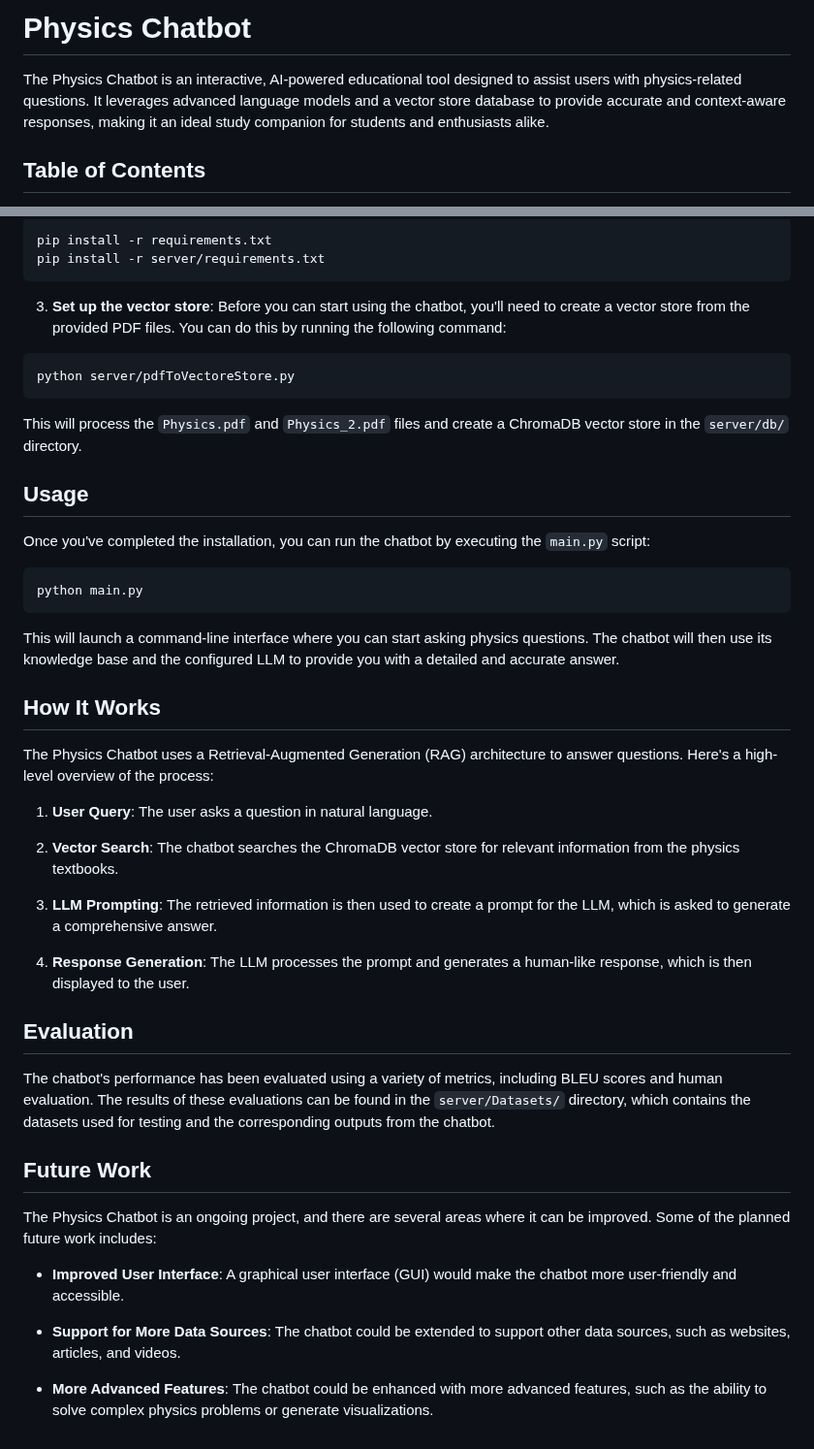
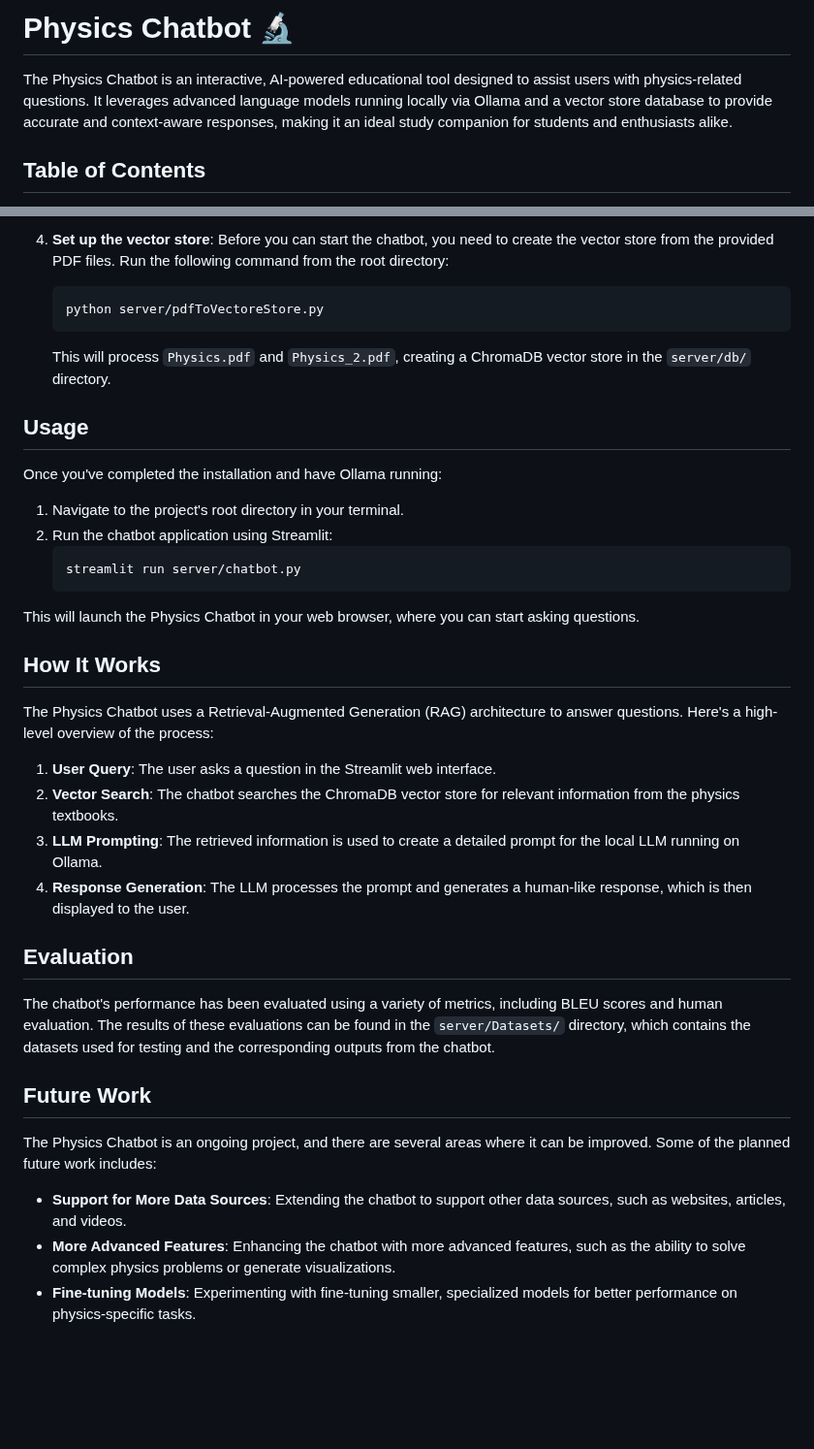
Before and after one commit to AsifShawon/physics-bot, a Markdown page: README.md, 2 parts joined by grey strips. Shown at 97% size. Drawn GitHub-style; blank space fills up the shorter version.

````diff
--- a/README.md
+++ b/README.md
@@ -1,6 +1,6 @@
-# Physics Chatbot
+# Physics Chatbot 🔬
 
-The Physics Chatbot is an interactive, AI-powered educational tool designed to assist users with physics-related questions. It leverages advanced language models and a vector store database to provide accurate and context-aware responses, making it an ideal study companion for students and enthusiasts alike.
+The Physics Chatbot is an interactive, AI-powered educational tool designed to assist users with physics-related questions. It leverages advanced language models running locally via Ollama and a vector store database to provide accurate and context-aware responses, making it an ideal study companion for students and enthusiasts alike.
 
 ## Table of Contents
 
@@ -70,43 +168,39 @@ To get started with the Physics Chatbot, you'll need to have Python 3.8 or highe
 
-```bash
-pip install -r requirements.txt
-pip install -r server/requirements.txt
-```
-
-3. **Set up the vector store**:
-  Before you can start using the chatbot, you'll need to create a vector store from the provided PDF files. You can do this by running the following command:
-```bash
-python server/pdfToVectoreStore.py
-```
-
-This will process the `Physics.pdf` and `Physics_2.pdf` files and create a ChromaDB vector store in the `server/db/` directory.
+4.  **Set up the vector store**:
+    Before you can start the chatbot, you need to create the vector store from the provided PDF files. Run the following command from the root directory:
+    ```bash
+    python server/pdfToVectoreStore.py
+    ```
+    This will process `Physics.pdf` and `Physics_2.pdf`, creating a ChromaDB vector store in the `server/db/` directory.
 
 ## Usage
-Once you've completed the installation, you can run the chatbot by executing the `main.py` script:
-```bash
-python main.py
-```
-This will launch a command-line interface where you can start asking physics questions. The chatbot will then use its knowledge base and the configured LLM to provide you with a detailed and accurate answer.
+
+Once you've completed the installation and have Ollama running:
+
+1.  Navigate to the project's root directory in your terminal.
+2.  Run the chatbot application using Streamlit:
+    ```bash
+    streamlit run server/chatbot.py
+    ```
+This will launch the Physics Chatbot in your web browser, where you can start asking questions.
 
 ## How It Works
+
 The Physics Chatbot uses a Retrieval-Augmented Generation (RAG) architecture to answer questions. Here's a high-level overview of the process:
 
-1. **User Query**: The user asks a question in natural language.
-
-2. **Vector Search**: The chatbot searches the ChromaDB vector store for relevant information from the physics textbooks.
-
-3. **LLM Prompting**: The retrieved information is then used to create a prompt for the LLM, which is asked to generate a comprehensive answer.
-
-4. **Response Generation**: The LLM processes the prompt and generates a human-like response, which is then displayed to the user.
+1.  **User Query**: The user asks a question in the Streamlit web interface.
+2.  **Vector Search**: The chatbot searches the ChromaDB vector store for relevant information from the physics textbooks.
+3.  **LLM Prompting**: The retrieved information is used to create a detailed prompt for the local LLM running on Ollama.
+4.  **Response Generation**: The LLM processes the prompt and generates a human-like response, which is then displayed to the user.
 
 ## Evaluation
+
 The chatbot's performance has been evaluated using a variety of metrics, including BLEU scores and human evaluation. The results of these evaluations can be found in the `server/Datasets/` directory, which contains the datasets used for testing and the corresponding outputs from the chatbot.
 
 ## Future Work
+
 The Physics Chatbot is an ongoing project, and there are several areas where it can be improved. Some of the planned future work includes:
 
-* **Improved User Interface**: A graphical user interface (GUI) would make the chatbot more user-friendly and accessible.
-
-* **Support for More Data Sources**: The chatbot could be extended to support other data sources, such as websites, articles, and videos.
-
-* **More Advanced Features**: The chatbot could be enhanced with more advanced features, such as the ability to solve complex physics problems or generate visualizations.
+- **Support for More Data Sources**: Extending the chatbot to support other data sources, such as websites, articles, and videos.
+- **More Advanced Features**: Enhancing the chatbot with more advanced features, such as the ability to solve complex physics problems or generate visualizations.
+- **Fine-tuning Models**: Experimenting with fine-tuning smaller, specialized models for better performance on physics-specific tasks.
````
Also changed, not shown: other parts of README.md (+133 -35 lines).
